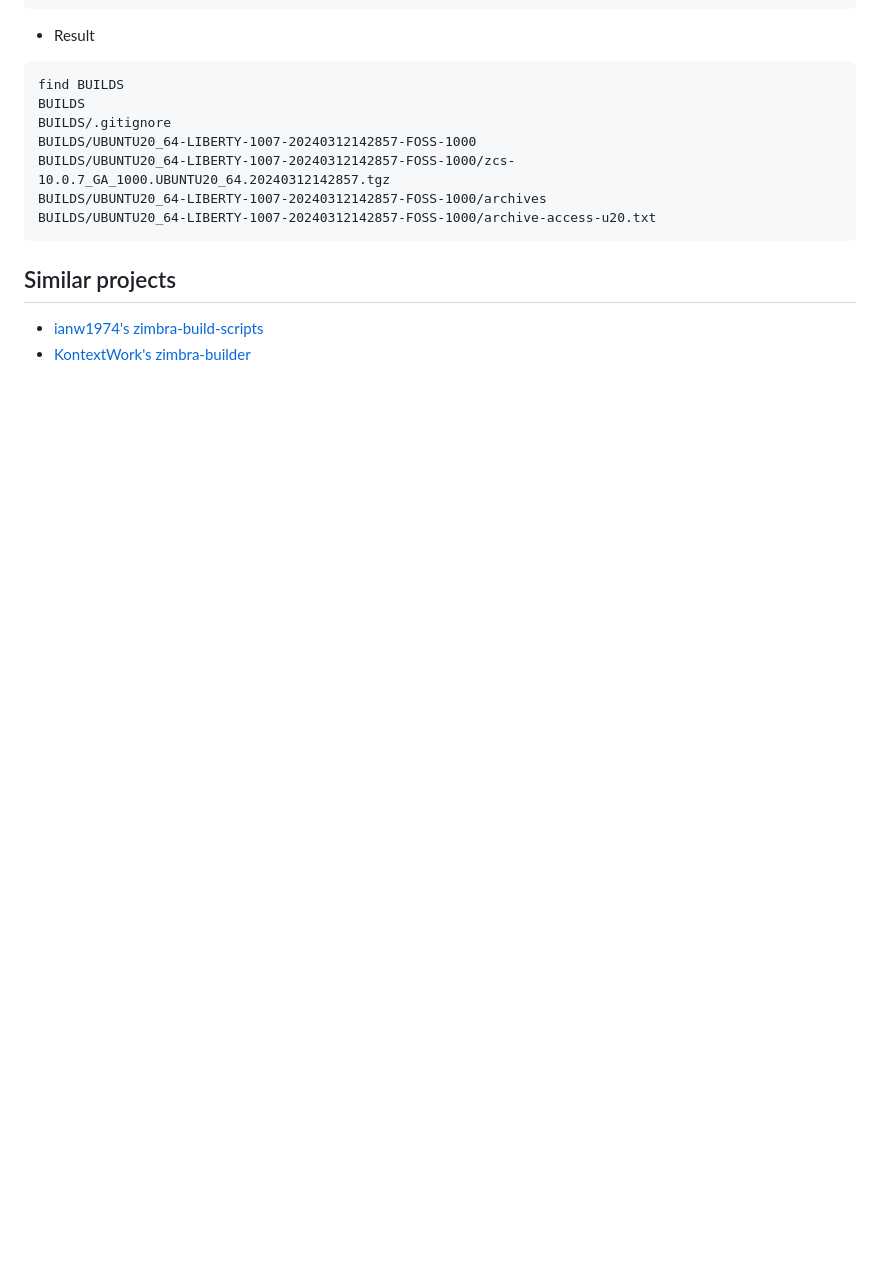
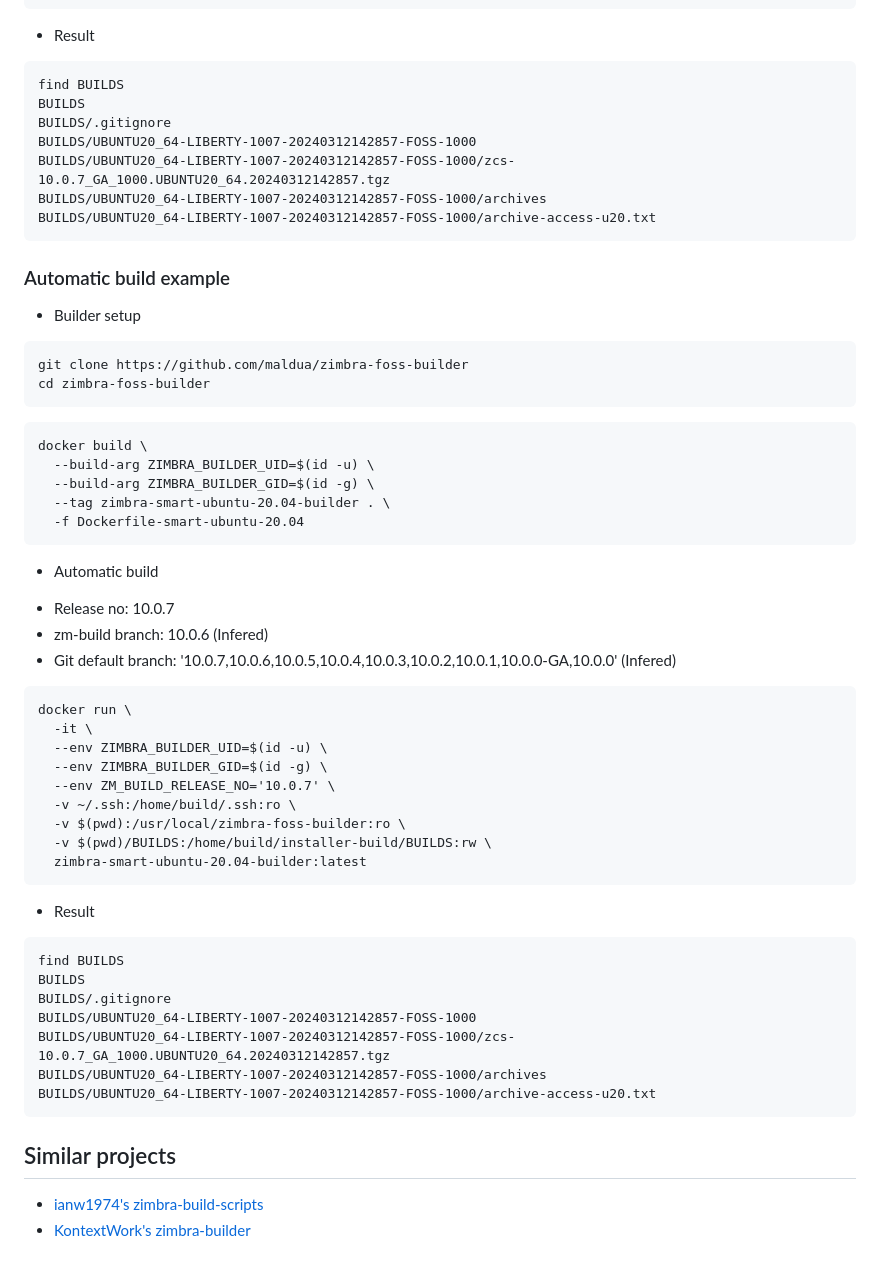
Before and after one commit to maldua/zimbra-foss-builder, a Markdown page: README.md, the part around the change. Rendered like a GitHub page; blank space fills up the shorter version.

Commit message:
README.md: Automatic build.

````diff
--- a/README.md
+++ b/README.md
@@ -179,6 +179,53 @@ BUILDS/UBUNTU20_64-LIBERTY-1007-20240312142857-FOSS-1000/archives
 BUILDS/UBUNTU20_64-LIBERTY-1007-20240312142857-FOSS-1000/archive-access-u20.txt
 ```
 
+### Automatic build example
+
+* Builder setup
+
+```
+git clone https://github.com/maldua/zimbra-foss-builder
+cd zimbra-foss-builder
+```
+
+```
+docker build \
+  --build-arg ZIMBRA_BUILDER_UID=$(id -u) \
+  --build-arg ZIMBRA_BUILDER_GID=$(id -g) \
+  --tag zimbra-smart-ubuntu-20.04-builder . \
+  -f Dockerfile-smart-ubuntu-20.04
+```
+
+* Automatic build
+
+- Release no: 10.0.7
+- zm-build branch: 10.0.6 (Infered)
+- Git default branch: '10.0.7,10.0.6,10.0.5,10.0.4,10.0.3,10.0.2,10.0.1,10.0.0-GA,10.0.0' (Infered)
+
+```
+docker run \
+  -it \
+  --env ZIMBRA_BUILDER_UID=$(id -u) \
+  --env ZIMBRA_BUILDER_GID=$(id -g) \
+  --env ZM_BUILD_RELEASE_NO='10.0.7' \
+  -v ~/.ssh:/home/build/.ssh:ro \
+  -v $(pwd):/usr/local/zimbra-foss-builder:ro \
+  -v $(pwd)/BUILDS:/home/build/installer-build/BUILDS:rw \
+  zimbra-smart-ubuntu-20.04-builder:latest
+```
+
+* Result
+
+```
+find BUILDS
+BUILDS
+BUILDS/.gitignore
+BUILDS/UBUNTU20_64-LIBERTY-1007-20240312142857-FOSS-1000
+BUILDS/UBUNTU20_64-LIBERTY-1007-20240312142857-FOSS-1000/zcs-10.0.7_GA_1000.UBUNTU20_64.20240312142857.tgz
+BUILDS/UBUNTU20_64-LIBERTY-1007-20240312142857-FOSS-1000/archives
+BUILDS/UBUNTU20_64-LIBERTY-1007-20240312142857-FOSS-1000/archive-access-u20.txt
+```
+
 ## Similar projects
 
 - [ianw1974's zimbra-build-scripts](https://github.com/ianw1974/zimbra-build-scripts)
````
